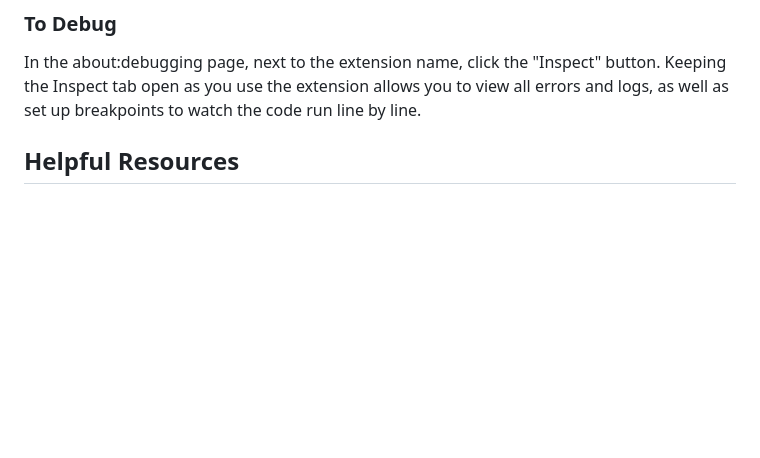
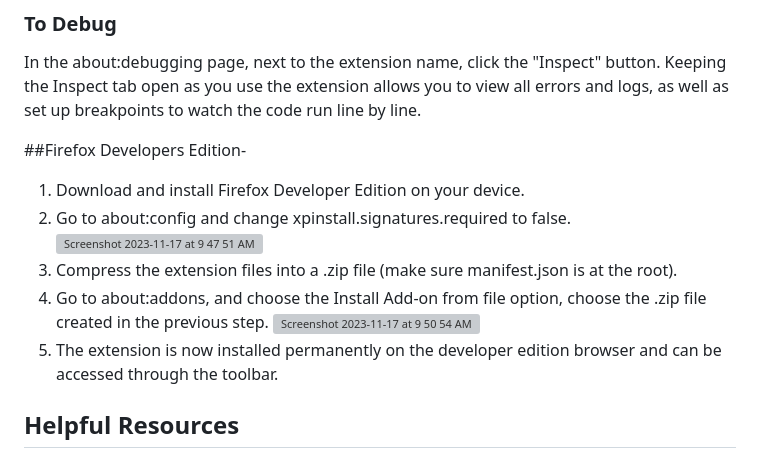
Before and after one commit to arminapr/pki-extension, a Markdown page: README.md, the part around the change. GitHub-like rendering; blank space fills up the shorter version; grey boxes are pictures that could not be loaded.

Commit message:
Update readme- Extension developer testing steps

```diff
--- a/README.md
+++ b/README.md
@@ -74,6 +74,16 @@ To use the extension, click on the puzzle piece in the Firefix toolbar (upper ri
 ### To Debug
 In the about:debugging page, next to the extension name, click the "Inspect" button. Keeping the Inspect tab open as you use the extension allows you to view all errors and logs, as well as set up breakpoints to watch the code run line by line.
 
+##Firefox Developers Edition-
+1. Download and install Firefox Developer Edition on your device.
+2. Go to about:config and change xpinstall.signatures.required to false.
+![Screenshot 2023-11-17 at 9 47 51 AM](https://github.com/arminapr/pki-extension/assets/118499953/523ce3a4-0dee-4460-8f21-fb4105419ee5)
+3. Compress the extension files into a .zip file (make sure manifest.json is at the root).
+4. Go to about:addons, and choose the Install Add-on from file option, choose the .zip file created in the previous step.
+![Screenshot 2023-11-17 at 9 50 54 AM](https://github.com/arminapr/pki-extension/assets/118499953/ca65f515-ea4f-4ce8-80b0-6583876f17bc)
+5. The extension is now installed permanently on the developer edition browser and can be accessed through the toolbar.
+
+
 ## Helpful Resources
 
 - [submitting extension to be added to Firefox store](https://extensionworkshop.com/documentation/publish/submitting-an-add-on/)
```
